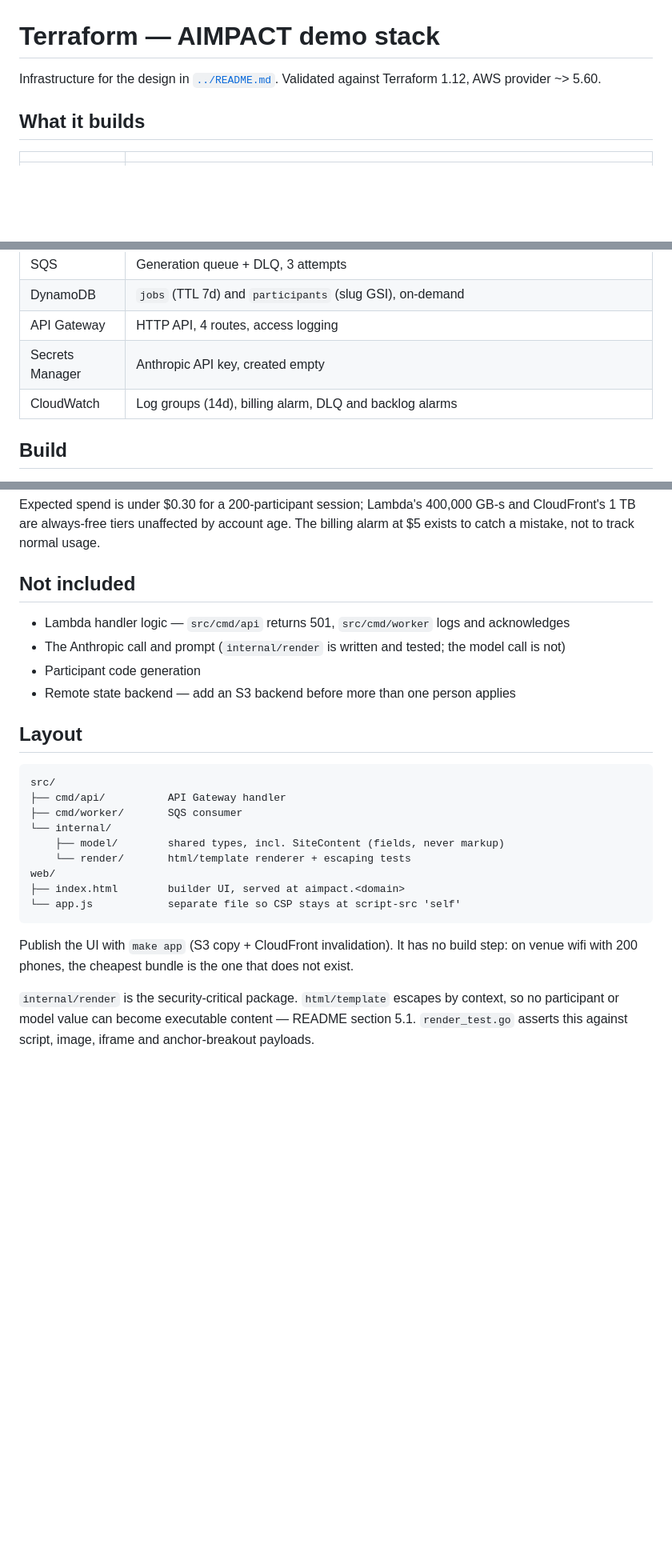
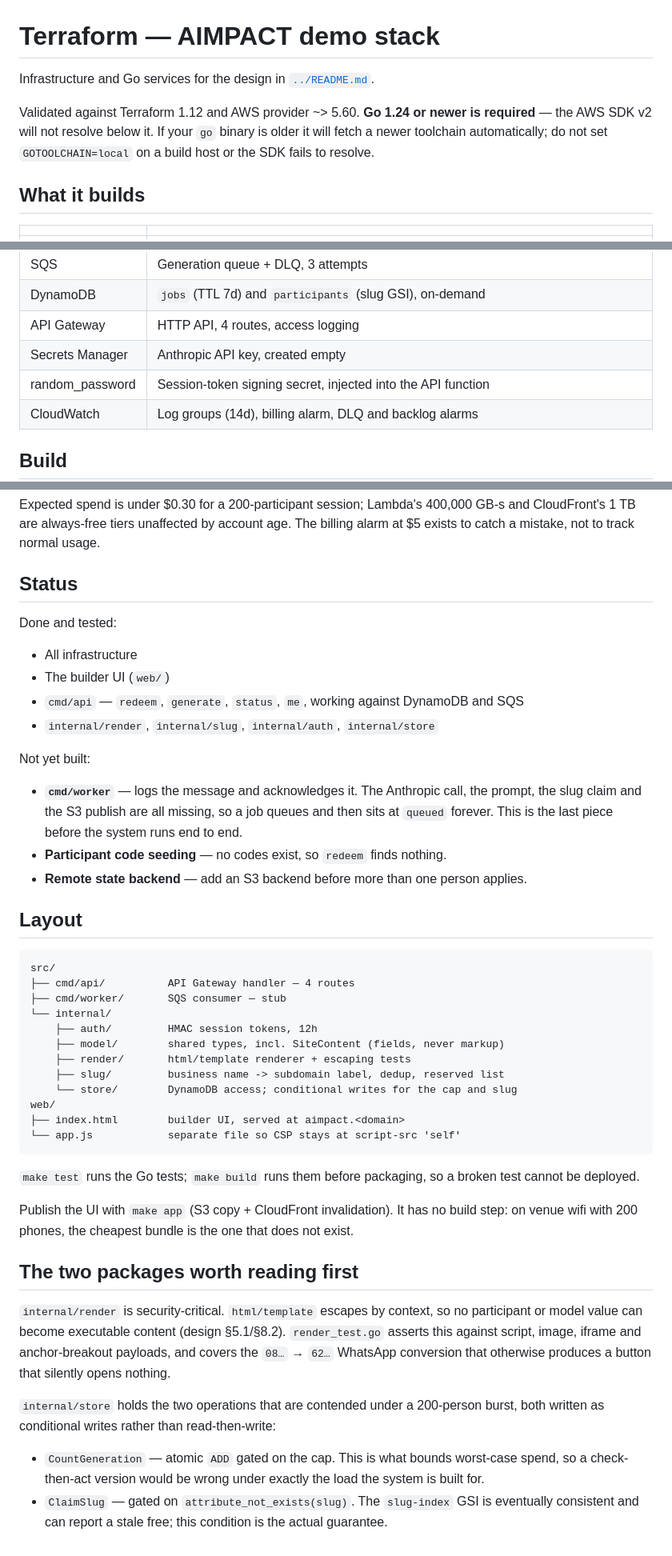
Before and after one commit to tampubolon/iaitbjambi.org, a Markdown page: aiimpact-demo/terraform/README.md, 3 parts joined by grey strips. Shown at 80% size. Rendered like a GitHub page; blank space fills up the shorter version.

````diff
--- a/aiimpact-demo/terraform/README.md
+++ b/aiimpact-demo/terraform/README.md
@@ -1,6 +1,11 @@
 # Terraform — AIMPACT demo stack
 
-Infrastructure for the design in [`../README.md`](../README.md). Validated against Terraform 1.12, AWS provider ~> 5.60.
+Infrastructure and Go services for the design in [`../README.md`](../README.md).
+
+Validated against Terraform 1.12 and AWS provider ~> 5.60. **Go 1.24 or newer is
+required** — the AWS SDK v2 will not resolve below it. If your `go` binary is
+older it will fetch a newer toolchain automatically; do not set
+`GOTOOLCHAIN=local` on a build host or the SDK fails to resolve.
 
 ## What it builds
 
@@ -14,6 +19,7 @@ Infrastructure for the design in [`../README.md`](../README.md). Validated again
 | DynamoDB | `jobs` (TTL 7d) and `participants` (slug GSI), on-demand |
 | API Gateway | HTTP API, 4 routes, access logging |
 | Secrets Manager | Anthropic API key, created empty |
+| random_password | Session-token signing secret, injected into the API function |
 | CloudWatch | Log groups (14d), billing alarm, DLQ and backlog alarms |
 
 ## Build
@@ -66,32 +72,63 @@ Verify after any change to this stack:
 
 Expected spend is under $0.30 for a 200-participant session; Lambda's 400,000 GB-s and CloudFront's 1 TB are always-free tiers unaffected by account age. The billing alarm at $5 exists to catch a mistake, not to track normal usage.
 
-## Not included
+## Status
 
-- Lambda handler logic — `src/cmd/api` returns 501, `src/cmd/worker` logs and acknowledges
-- The Anthropic call and prompt (`internal/render` is written and tested; the model call is not)
-- Participant code generation
-- Remote state backend — add an S3 backend before more than one person applies
+Done and tested:
+
+- All infrastructure
+- The builder UI (`web/`)
+- `cmd/api` — `redeem`, `generate`, `status`, `me`, working against DynamoDB and SQS
+- `internal/render`, `internal/slug`, `internal/auth`, `internal/store`
+
+Not yet built:
+
+- **`cmd/worker`** — logs the message and acknowledges it. The Anthropic call,
+  the prompt, the slug claim and the S3 publish are all missing, so a job
+  queues and then sits at `queued` forever. This is the last piece before the
+  system runs end to end.
+- **Participant code seeding** — no codes exist, so `redeem` finds nothing.
+- **Remote state backend** — add an S3 backend before more than one person applies.
 
 ## Layout
 
 ```
 src/
-├── cmd/api/          API Gateway handler
-├── cmd/worker/       SQS consumer
+├── cmd/api/          API Gateway handler — 4 routes
+├── cmd/worker/       SQS consumer — stub
 └── internal/
+    ├── auth/         HMAC session tokens, 12h
     ├── model/        shared types, incl. SiteContent (fields, never markup)
-    └── render/       html/template renderer + escaping tests
+    ├── render/       html/template renderer + escaping tests
+    ├── slug/         business name -> subdomain label, dedup, reserved list
+    └── store/        DynamoDB access; conditional writes for the cap and slug
 web/
 ├── index.html        builder UI, served at aimpact.<domain>
 └── app.js            separate file so CSP stays at script-src 'self'
 ```
 
+`make test` runs the Go tests; `make build` runs them before packaging, so a
+broken test cannot be deployed.
+
 Publish the UI with `make app` (S3 copy + CloudFront invalidation). It has no
 build step: on venue wifi with 200 phones, the cheapest bundle is the one that
 does not exist.
 
-`internal/render` is the security-critical package. `html/template` escapes by
-context, so no participant or model value can become executable content —
-README section 5.1. `render_test.go` asserts this against script, image,
-iframe and anchor-breakout payloads.
+## The two packages worth reading first
+
+`internal/render` is security-critical. `html/template` escapes by context, so
+no participant or model value can become executable content (design §5.1/§8.2).
+`render_test.go` asserts this against script, image, iframe and anchor-breakout
+payloads, and covers the `08…` → `62…` WhatsApp conversion that otherwise
+produces a button that silently opens nothing.
+
+`internal/store` holds the two operations that are contended under a
+200-person burst, both written as conditional writes rather than
+read-then-write:
+
+- `CountGeneration` — atomic `ADD` gated on the cap. This is what bounds
+  worst-case spend, so a check-then-act version would be wrong under exactly
+  the load the system is built for.
+- `ClaimSlug` — gated on `attribute_not_exists(slug)`. The `slug-index` GSI is
+  eventually consistent and can report a stale free; this condition is the
+  actual guarantee.
````
Also changed, not shown: aiimpact-demo/README.md (+42 -8 lines).
